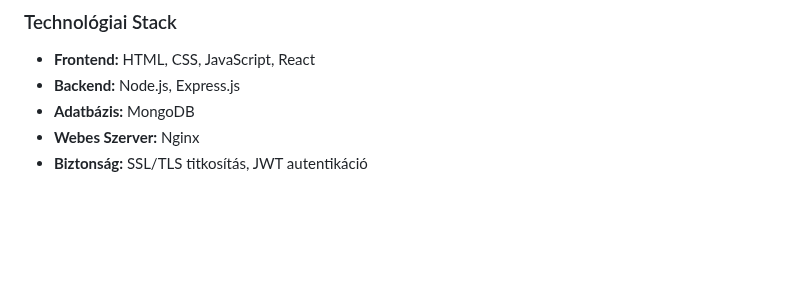
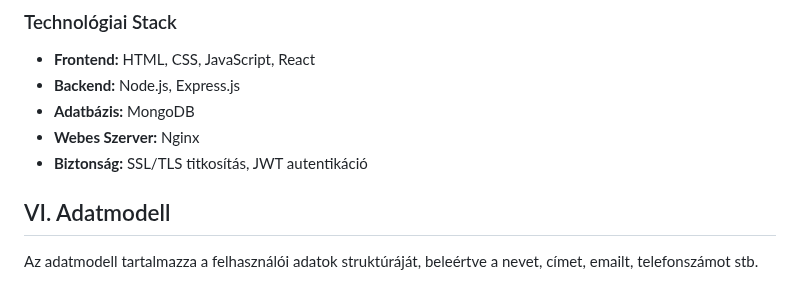
Before and after one commit to nice-Code-90/RandomUser-generator, a Markdown page: Docs/Rendszerterv.md, the part around the change. Drawn GitHub-style; blank space fills up the shorter version.

Commit message:
Adatmodell
Adatmodell tartalma

```diff
--- a/Docs/Rendszerterv.md
+++ b/Docs/Rendszerterv.md
@@ -109,3 +109,7 @@ A projekt ütemtervét a következő mérföldkövek határozzák meg:
 - **Adatbázis:** MongoDB
 - **Webes Szerver:** Nginx
 - **Biztonság:** SSL/TLS titkosítás, JWT autentikáció
+
+## VI. Adatmodell
+
+Az adatmodell tartalmazza a felhasználói adatok struktúráját, beleértve a nevet, címet, emailt, telefonszámot stb.
```
